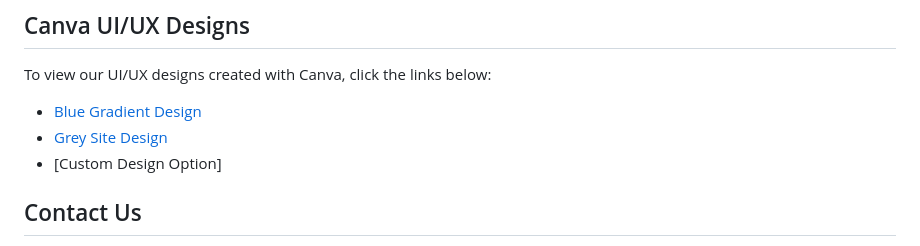
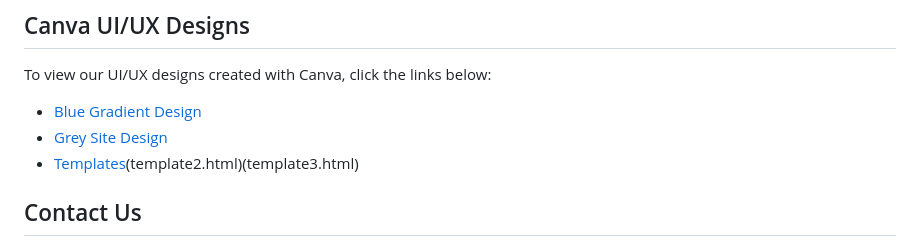
Before and after one commit to clarencescott/S.T.E.E.L, a Markdown page: README.md, the part around the change. GitHub-like rendering.

```diff
--- a/README.md
+++ b/README.md
@@ -81,7 +81,7 @@ To view our UI/UX designs created with Canva, click the links below:
 
 - [Blue Gradient Design](https://www.canva.com/design/DAGMb_W3BHQ/A79GCCoAk_LPBRCNM0eqyw/view?mode=prototype)
 - [Grey Site Design](https://www.canva.com/design/DAGMcmQIT48/DxgQnUMTWieiGB78awTQ3Q/view?mode=prototype)
-- [Custom Design Option]
+- [Templates](template1.html)(template2.html)(template3.html)
 
 ## Contact Us
 - Email: scottclarence5@gmail.com
```
